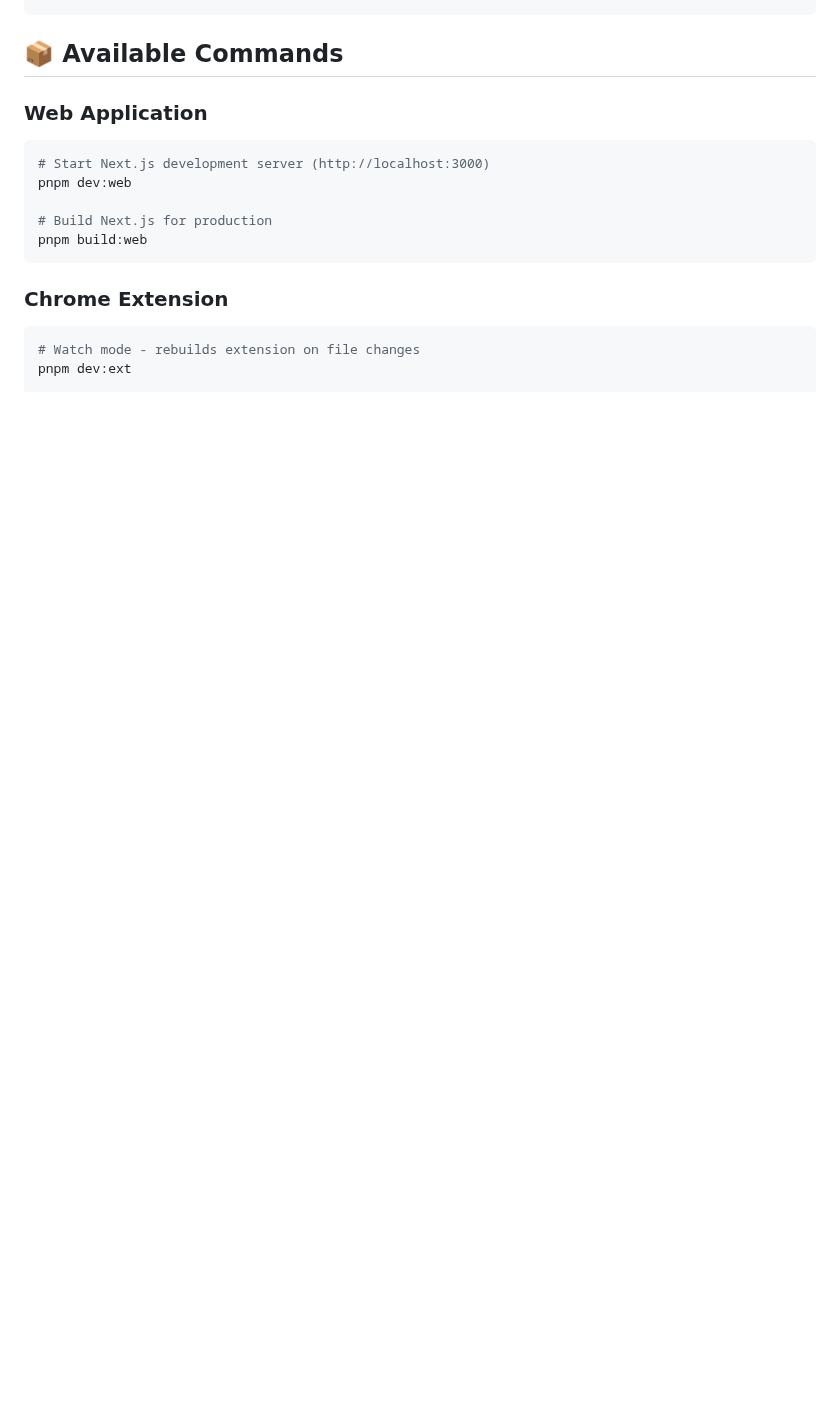
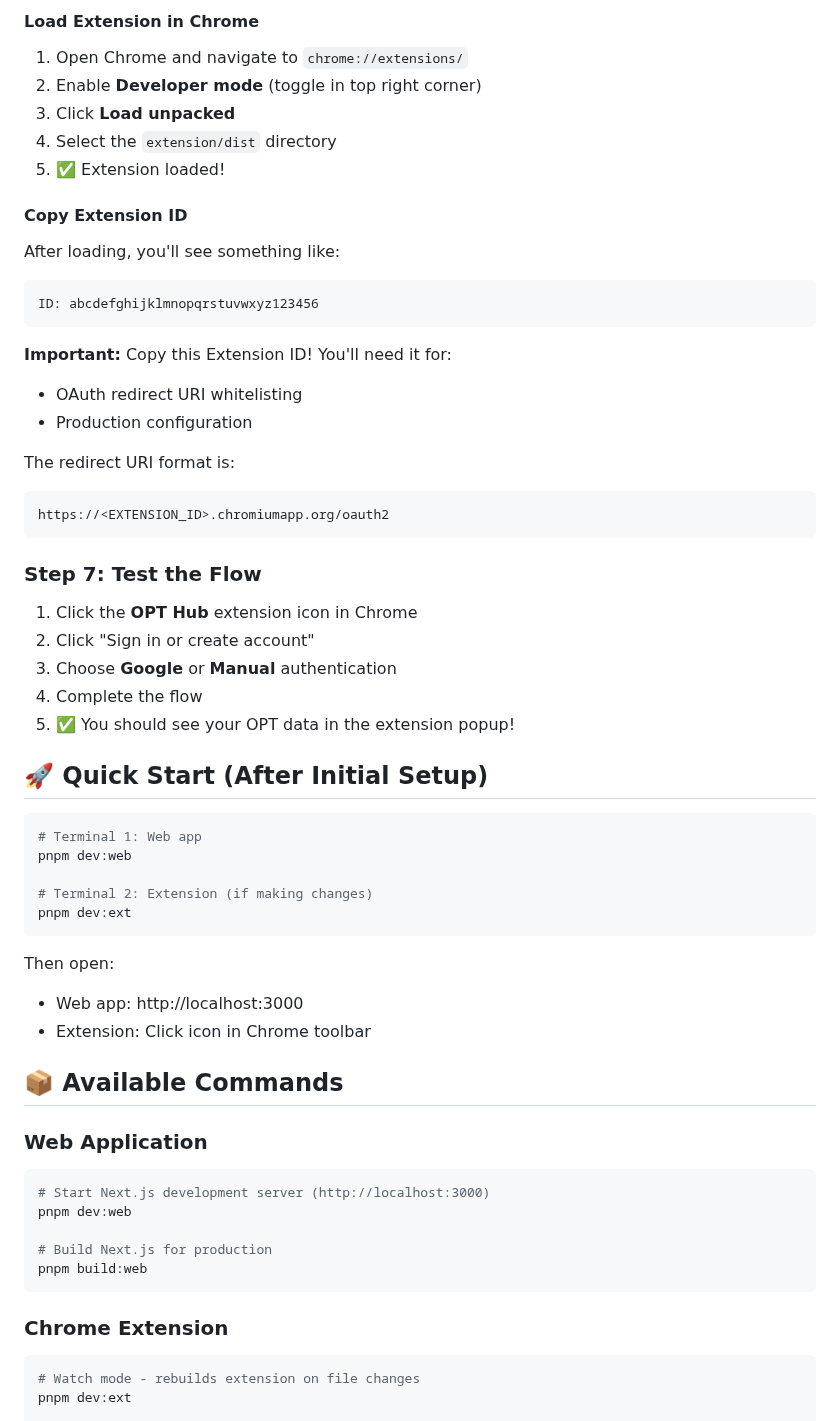
Before and after one commit to dikondaashish/TrackmyOPT, a Markdown page: README.md, the part around one of its changes. Drawn GitHub-style; blank space fills up the shorter version.

````diff
--- a/README.md
+++ b/README.md
@@ -35,3 +107,48 @@ pnpm install
+#### Load Extension in Chrome
+
+1. Open Chrome and navigate to `chrome://extensions/`
+2. Enable **Developer mode** (toggle in top right corner)
+3. Click **Load unpacked**
+4. Select the `extension/dist` directory
+5. ✅ Extension loaded!
+
+#### Copy Extension ID
+
+After loading, you'll see something like:
+```
+ID: abcdefghijklmnopqrstuvwxyz123456
+```
+
+**Important:** Copy this Extension ID! You'll need it for:
+- OAuth redirect URI whitelisting
+- Production configuration
+
+The redirect URI format is:
+```
+https://<EXTENSION_ID>.chromiumapp.org/oauth2
+```
+
+### Step 7: Test the Flow
+
+1. Click the **OPT Hub** extension icon in Chrome
+2. Click "Sign in or create account"
+3. Choose **Google** or **Manual** authentication
+4. Complete the flow
+5. ✅ You should see your OPT data in the extension popup!
+
+## 🚀 Quick Start (After Initial Setup)
+
+```bash
+# Terminal 1: Web app
+pnpm dev:web
+
+# Terminal 2: Extension (if making changes)
+pnpm dev:ext
+```
+
+Then open:
+- Web app: http://localhost:3000
+- Extension: Click icon in Chrome toolbar
 
 ## 📦 Available Commands
 
````
Also changed, not shown: other parts of README.md (+91 -29 lines).
